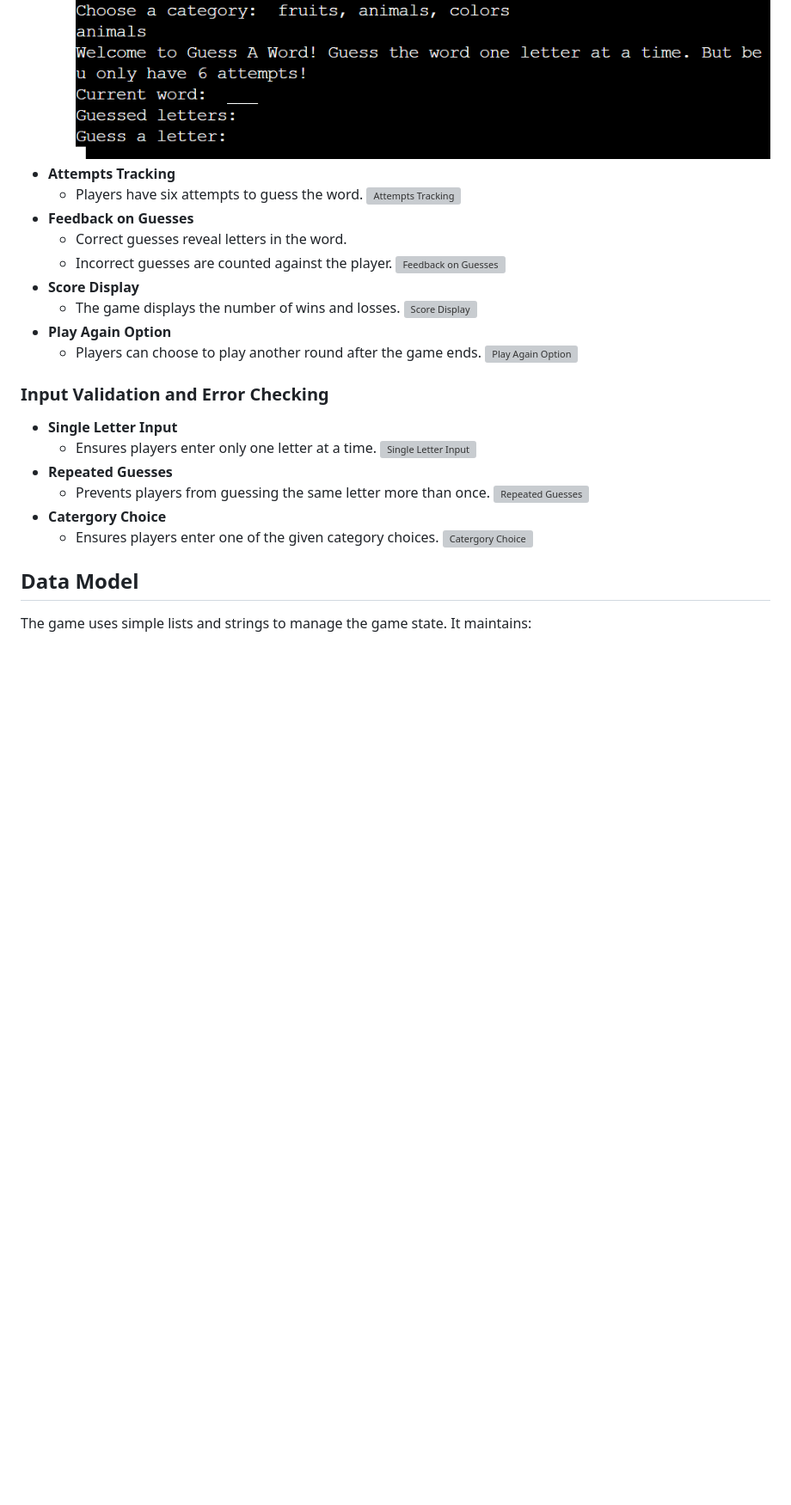
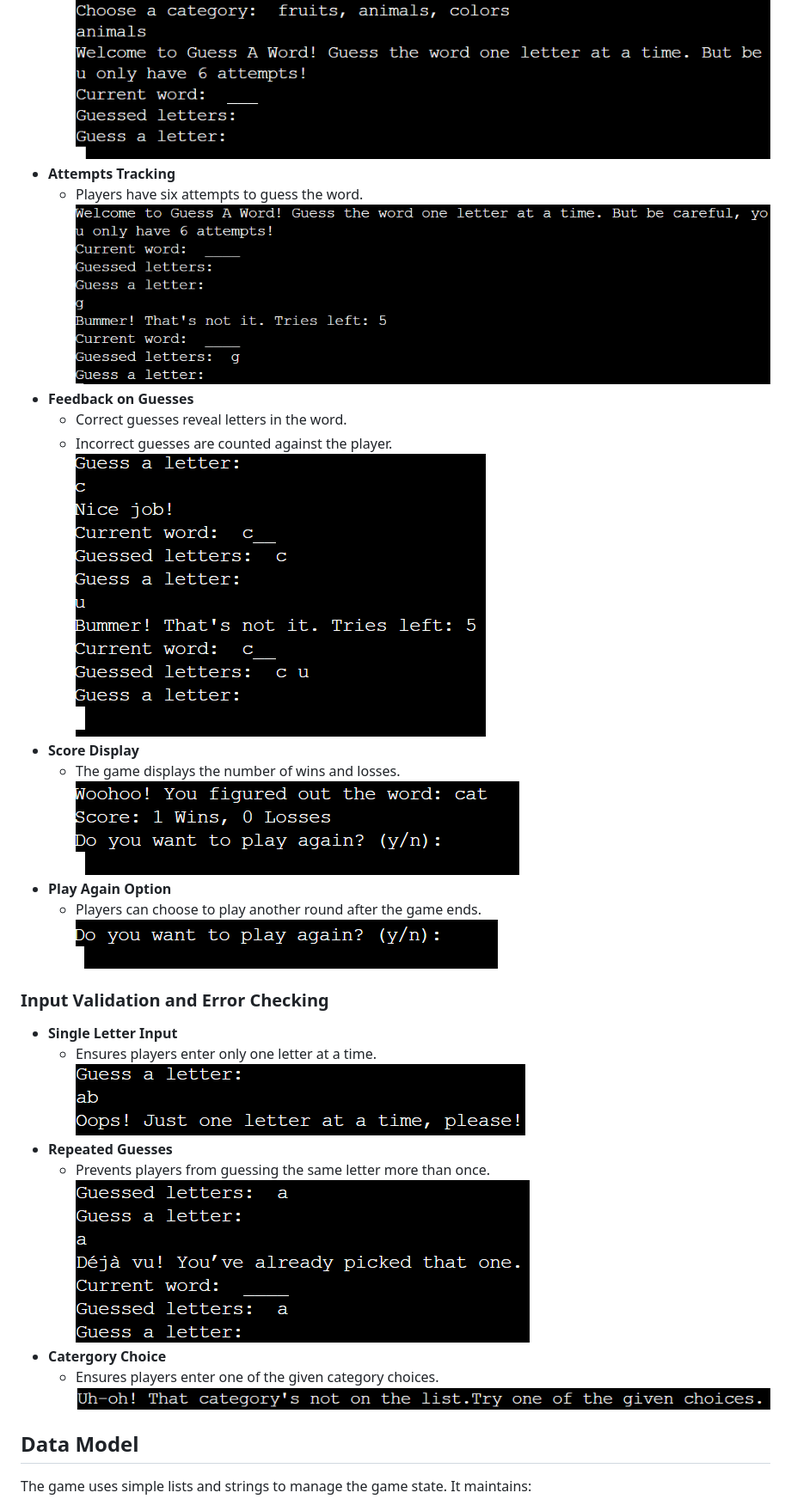
Before and after one commit to Agnesgran/GuessAWord, a Markdown page: README.md, the part around the change. Shown at 86% size. Rendered like a GitHub page; blank space fills up the shorter version; grey boxes are pictures that could not be loaded.

Commit message:
add all image links to readme

```diff
--- a/README.md
+++ b/README.md
@@ -24,28 +24,28 @@ Guess a Word is a Python terminal game where players guess letters to reveal a h
   ![Word Guessing](https://github.com/Agnesgran/GuessAWord/blob/main/assets/images/wordguessing.png)
 - **Attempts Tracking**
   - Players have six attempts to guess the word.
-  ![Attempts Tracking]()
+  ![Attempts Tracking](https://github.com/Agnesgran/GuessAWord/blob/main/assets/images/attemptstracking.png)
 - **Feedback on Guesses**
   - Correct guesses reveal letters in the word.
   - Incorrect guesses are counted against the player.
-  ![Feedback on Guesses]()
+  ![Feedback on Guesses](https://github.com/Agnesgran/GuessAWord/blob/main/assets/images/feedback.png)
 - **Score Display**
   - The game displays the number of wins and losses.
-  ![Score Display]()
+  ![Score Display](https://github.com/Agnesgran/GuessAWord/blob/main/assets/images/scoretracking.png)
 - **Play Again Option**
   - Players can choose to play another round after the game ends.
-  ![Play Again Option]()
+  ![Play Again Option](https://github.com/Agnesgran/GuessAWord/blob/main/assets/images/playagain.png)
 
 ### Input Validation and Error Checking
 - **Single Letter Input**
   - Ensures players enter only one letter at a time.
-  ![Single Letter Input]()
+  ![Single Letter Input](https://github.com/Agnesgran/GuessAWord/blob/main/assets/images/singleletter.png)
 - **Repeated Guesses**
   - Prevents players from guessing the same letter more than once.
-  ![Repeated Guesses]()
+  ![Repeated Guesses](https://github.com/Agnesgran/GuessAWord/blob/main/assets/images/repeatedguesses.png)
 - **Catergory Choice**
   - Ensures players enter one of the given category choices.
-  ![Catergory Choice]()
+  ![Catergory Choice](https://github.com/Agnesgran/GuessAWord/blob/main/assets/images/categorychoice.png)
 
 ## Data Model
 
```
